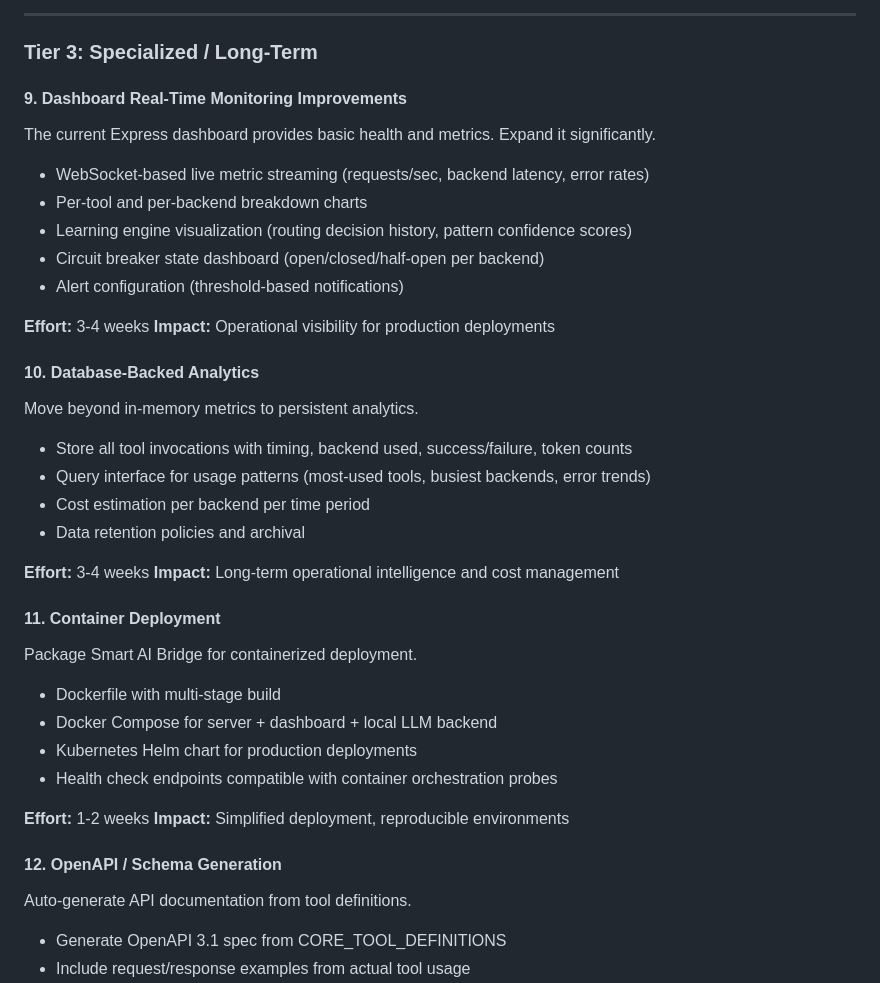
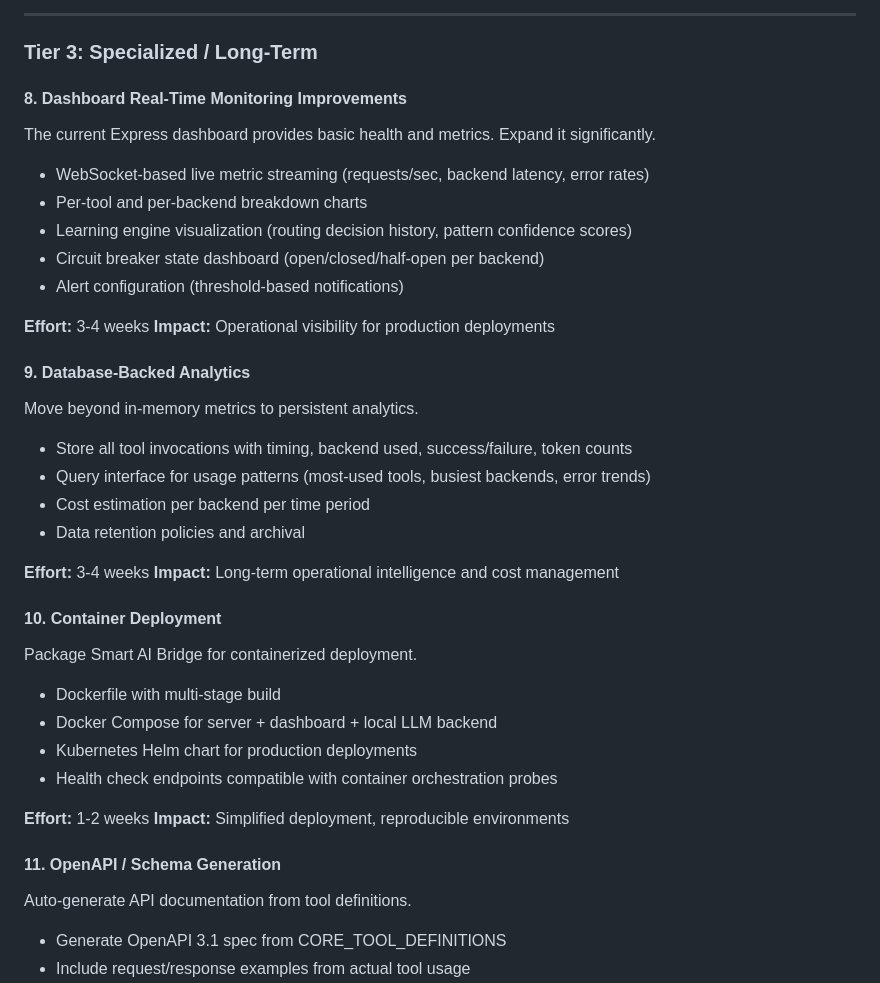
Before and after one commit to Platano78/smart-ai-bridge, a Markdown page: FUTURE-SCOPE.md, the part around one of its changes. Rendered like a GitHub page.

```diff
--- a/FUTURE-SCOPE.md
+++ b/FUTURE-SCOPE.md
@@ -146,7 +133,7 @@ Isolate routing rules, learning data, and backend access per user or organizatio
 
 ### Tier 3: Specialized / Long-Term
 
-#### 9. Dashboard Real-Time Monitoring Improvements
+#### 8. Dashboard Real-Time Monitoring Improvements
 
 The current Express dashboard provides basic health and metrics. Expand it significantly.
 
@@ -159,7 +146,7 @@ The current Express dashboard provides basic health and metrics. Expand it signi
 **Effort:** 3-4 weeks
 **Impact:** Operational visibility for production deployments
 
-#### 10. Database-Backed Analytics
+#### 9. Database-Backed Analytics
 
 Move beyond in-memory metrics to persistent analytics.
 
@@ -171,7 +158,7 @@ Move beyond in-memory metrics to persistent analytics.
 **Effort:** 3-4 weeks
 **Impact:** Long-term operational intelligence and cost management
 
-#### 11. Container Deployment
+#### 10. Container Deployment
 
 Package Smart AI Bridge for containerized deployment.
 
@@ -183,7 +170,7 @@ Package Smart AI Bridge for containerized deployment.
 **Effort:** 1-2 weeks
 **Impact:** Simplified deployment, reproducible environments
 
-#### 12. OpenAPI / Schema Generation
+#### 11. OpenAPI / Schema Generation
 
 Auto-generate API documentation from tool definitions.
 
```
Also changed, not shown: other parts of FUTURE-SCOPE.md (+6 -19 lines).
